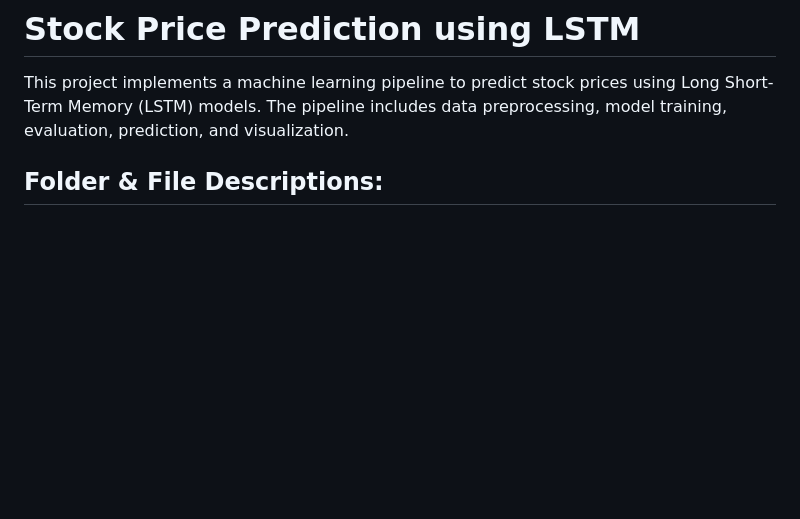
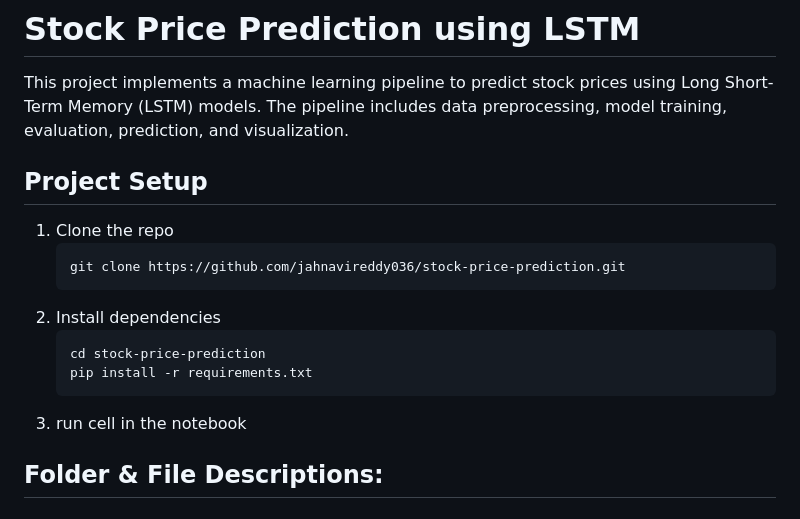
Before and after one commit to jahnavireddy036/stock-price-prediction, a Markdown page: README.md, the part around the change. Drawn GitHub-style; blank space fills up the shorter version.

Commit message:
added project setup

````diff
--- a/README.md
+++ b/README.md
@@ -2,6 +2,17 @@
 
 This project implements a machine learning pipeline to predict stock prices using Long Short-Term Memory (LSTM) models. The pipeline includes data preprocessing, model training, evaluation, prediction, and visualization.
 
+## Project Setup
+1. Clone the repo
+   ```bash
+   git clone https://github.com/jahnavireddy036/stock-price-prediction.git
+   ```
+2. Install dependencies
+   ```bash
+   cd stock-price-prediction
+   pip install -r requirements.txt
+   ```
+3. run cell in the notebook
 
 ## Folder & File Descriptions:
 
````
